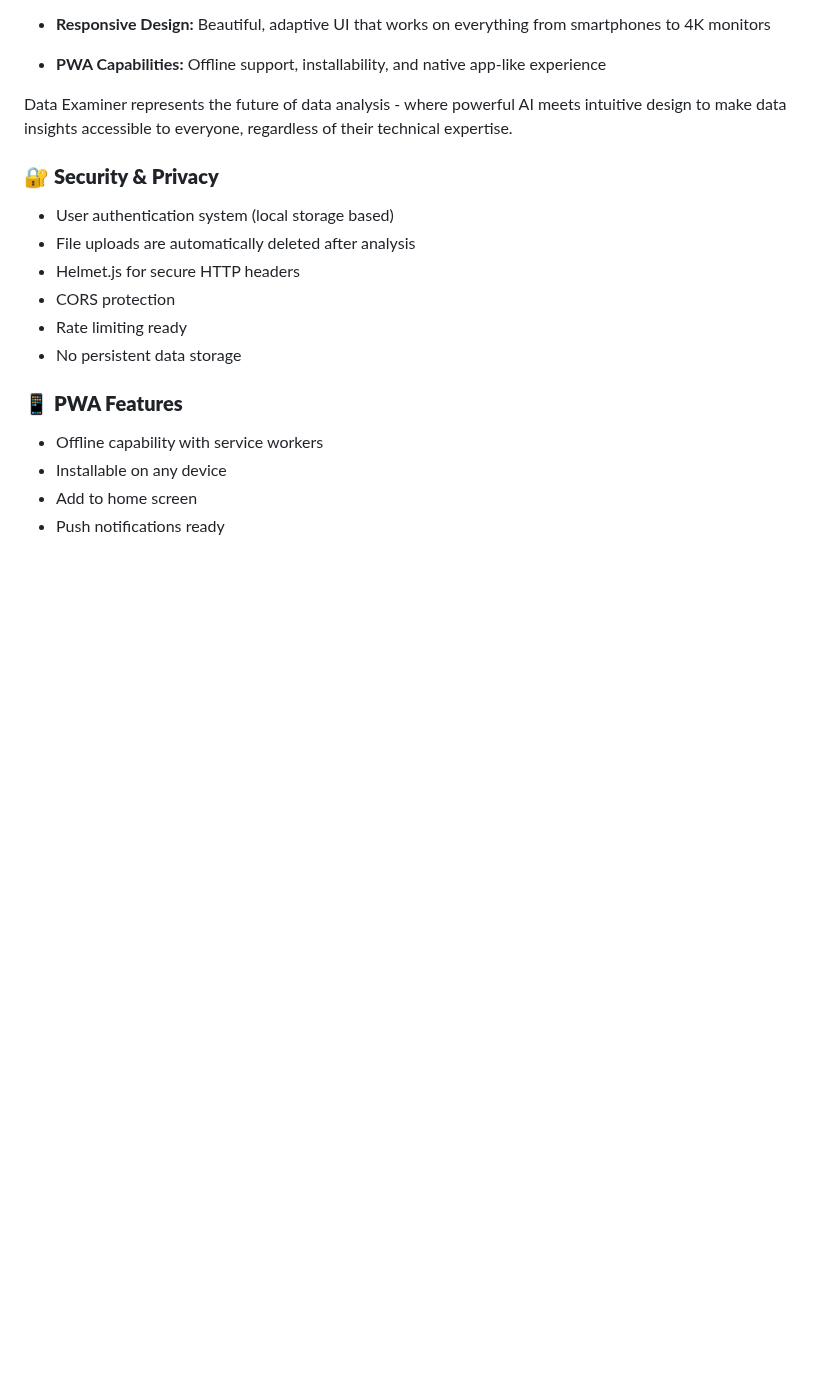
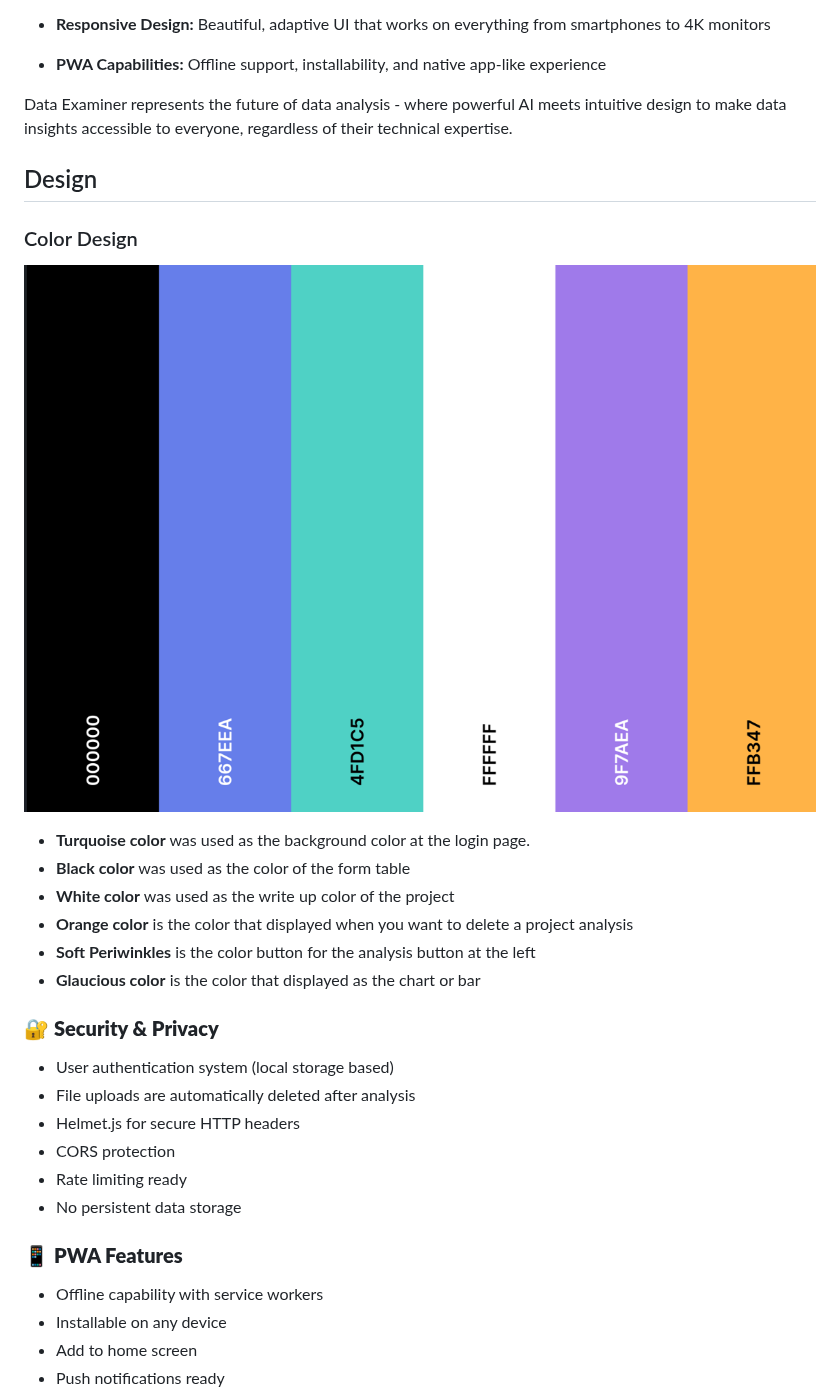
Before and after one commit to Ebuka-martins/data-examiner-app, a Markdown page: README.md, the part around one of its changes. GitHub-like rendering; pictures changed too: assets/images/color-design.png (added); blank space fills up the shorter version.

Commit message:
add color image and docs for README.md

```diff
--- a/README.md
+++ b/README.md
@@ -120,6 +120,18 @@ Built on a modern Node.js/Express backend with a vanilla JavaScript frontend, Da
 
 Data Examiner represents the future of data analysis - where powerful AI meets intuitive design to make data insights accessible to everyone, regardless of their technical expertise.
 
+
+ ## Design
+
+  ### Color Design
+  ![Color Design](assets/images/color-design.png)
+
+   - **Turquoise color** was used as the background color at the login page.
+   - **Black color** was used as the color of the form table
+   - **White color** was used as the write up color of the project
+   - **Orange color** is the color that displayed when you want to delete a project analysis
+   - **Soft Periwinkles** is the color button for the analysis button at the left
+   - **Glaucious color** is the color that displayed as the chart or bar
 
  ### 🔐 **Security & Privacy**
 
```
Also changed, not shown: other parts of README.md (+6 -2 lines).
